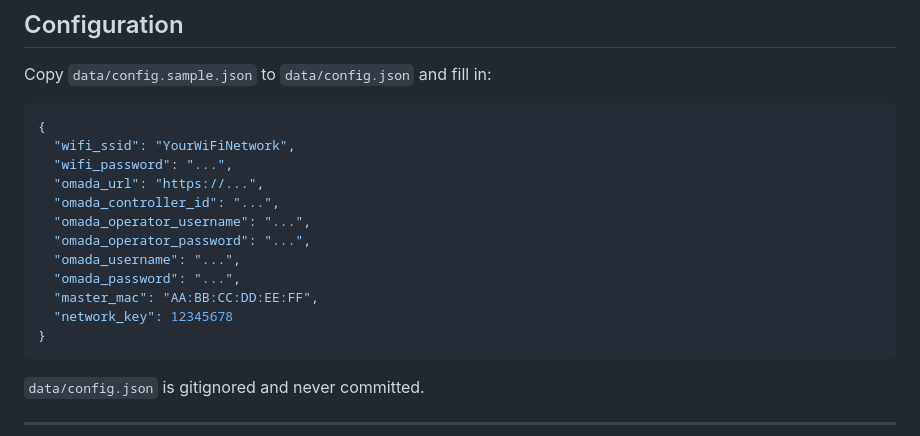
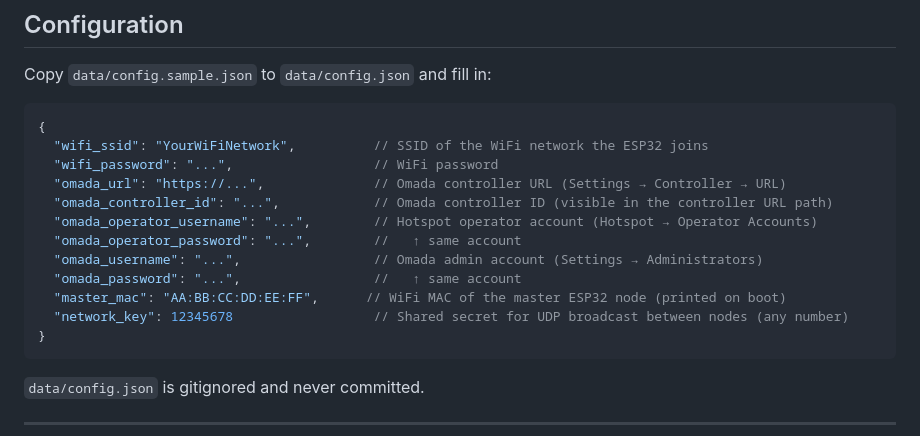
Before and after one commit to paulkilroy/EllaFi, a Markdown page: README.md, the part around the change. GitHub-like rendering.

````diff
--- a/README.md
+++ b/README.md
@@ -45,16 +45,16 @@ Copy `data/config.sample.json` to `data/config.json` and fill in:
 
 ```json
 {
-  "wifi_ssid": "YourWiFiNetwork",
-  "wifi_password": "...",
-  "omada_url": "https://...",
-  "omada_controller_id": "...",
-  "omada_operator_username": "...",
-  "omada_operator_password": "...",
-  "omada_username": "...",
-  "omada_password": "...",
-  "master_mac": "AA:BB:CC:DD:EE:FF",
-  "network_key": 12345678
+  "wifi_ssid": "YourWiFiNetwork",          // SSID of the WiFi network the ESP32 joins
+  "wifi_password": "...",                  // WiFi password
+  "omada_url": "https://...",              // Omada controller URL (Settings → Controller → URL)
+  "omada_controller_id": "...",            // Omada controller ID (visible in the controller URL path)
+  "omada_operator_username": "...",        // Hotspot operator account (Hotspot → Operator Accounts)
+  "omada_operator_password": "...",        //   ↑ same account
+  "omada_username": "...",                 // Omada admin account (Settings → Administrators)
+  "omada_password": "...",                 //   ↑ same account
+  "master_mac": "AA:BB:CC:DD:EE:FF",      // WiFi MAC of the master ESP32 node (printed on boot)
+  "network_key": 12345678                  // Shared secret for UDP broadcast between nodes (any number)
 }
 ```
 
````
